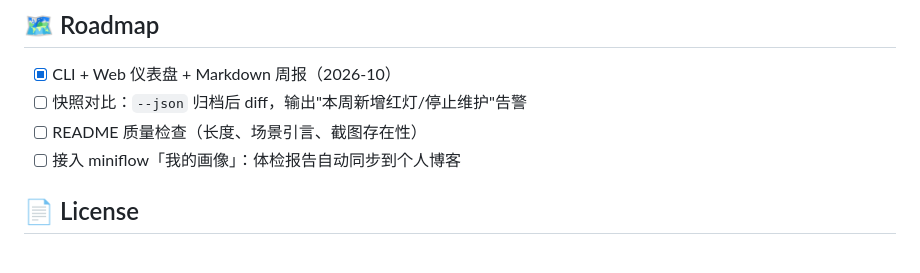
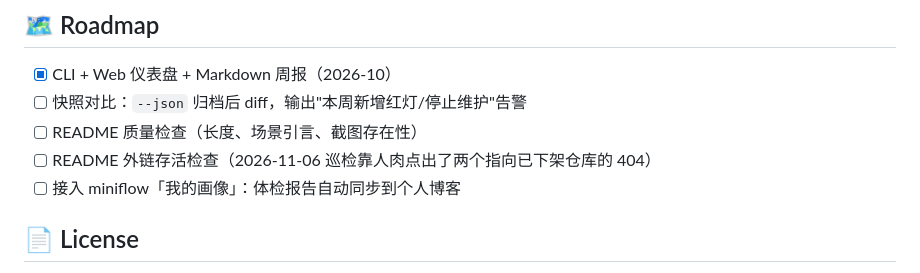
Before and after one commit to wjh941/repo-pulse, a Markdown page: README.md, the part around the change. Drawn GitHub-style.

Commit message:
docs(roadmap): 新增 README 外链存活检查——首检靠人肉点出两个 404

```diff
--- a/README.md
+++ b/README.md
@@ -88,6 +88,7 @@ repo-pulse/
 - [x] CLI + Web 仪表盘 + Markdown 周报（2026-10）
 - [ ] 快照对比：`--json` 归档后 diff，输出"本周新增红灯/停止维护"告警
 - [ ] README 质量检查（长度、场景引言、截图存在性）
+- [ ] README 外链存活检查（2026-11-06 巡检靠人肉点出了两个指向已下架仓库的 404）
 - [ ] 接入 miniflow「我的画像」：体检报告自动同步到个人博客
 
 ## 📄 License
```
